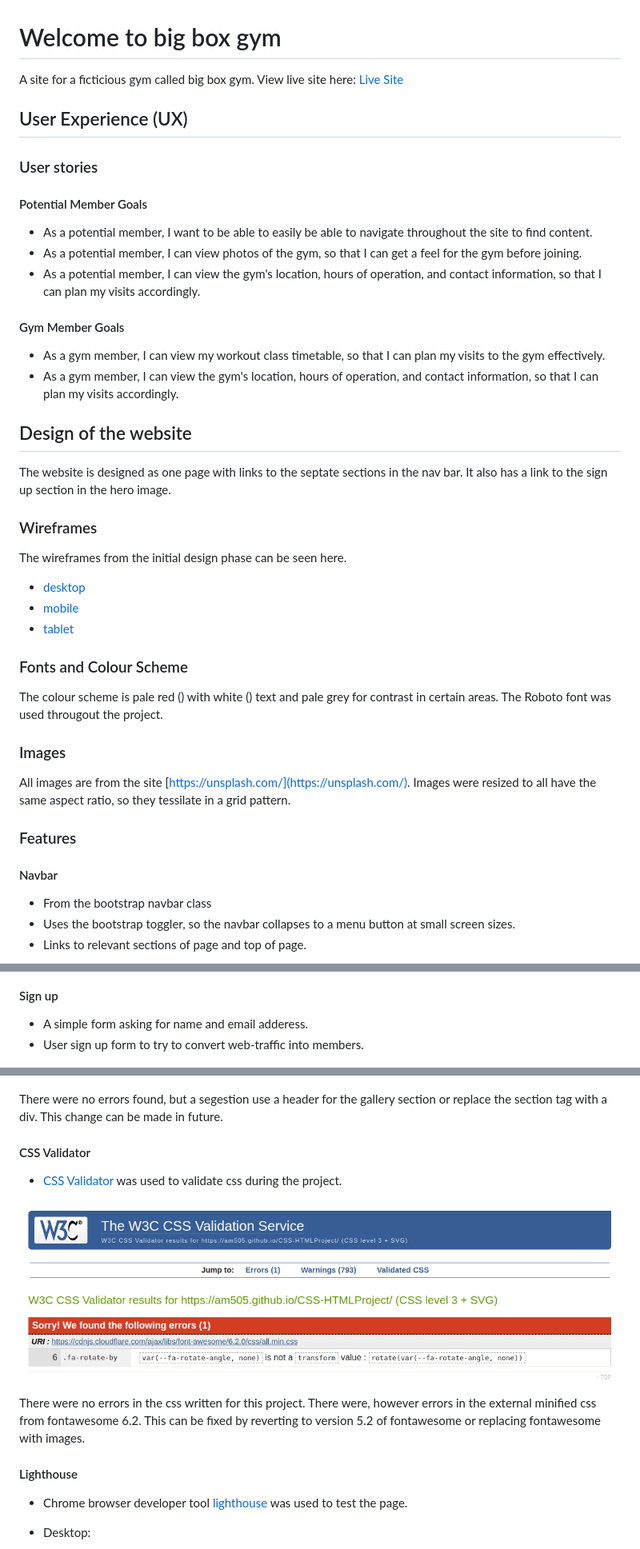
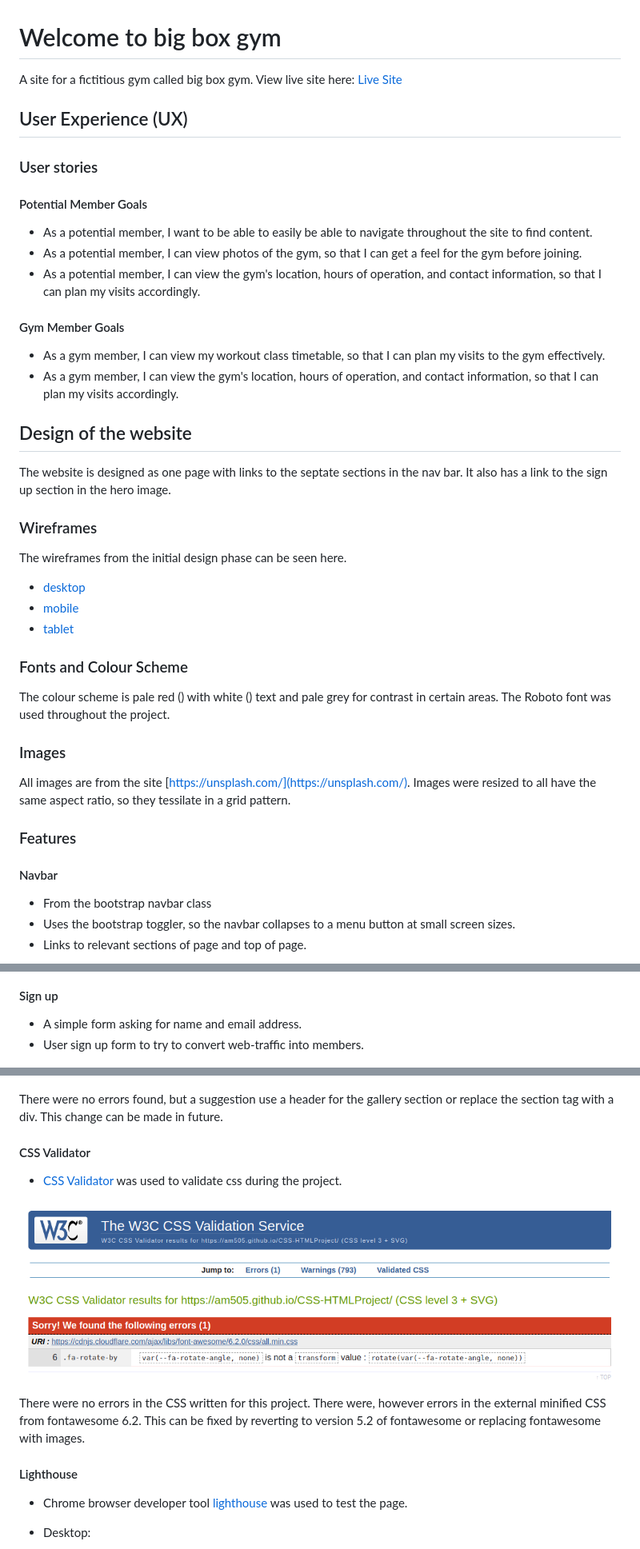
Before and after one commit to AM505/CSS-HTMLProject, a Markdown page: readme.md, 3 parts joined by grey strips. Shown: that part at 80% size. Drawn GitHub-style.

```diff
--- a/readme.md
+++ b/readme.md
@@ -1,6 +1,6 @@
 # Welcome to big box gym
 
-A site for a ficticious gym called big box gym.
+A site for a fictitious gym called big box gym.
 View live site here: [Live Site](https://am505.github.io/CSS-HTMLProject/)
 
 ## User Experience (UX)
@@ -8,15 +8,18 @@ View live site here: [Live Site](https://am505.github.io/CSS-HTMLProject/)
 ### User stories
 
 #### Potential Member Goals
+
 * As a potential member, I want to be able to easily be able to navigate throughout the site to find content.
 * As a potential member, I can view photos of the gym, so that I can get a feel for the gym before joining.
 * As a potential member, I can view the gym's location, hours of operation, and contact information, so that I can plan my visits accordingly.
 
 #### Gym Member Goals
+
 * As a gym member, I can view my workout class timetable, so that I can plan my visits to the gym effectively.
 * As a gym member, I can view the gym's location, hours of operation, and contact information, so that I can plan my visits accordingly.
 
 ## Design of the website
+
 The website is designed as one page with links to the septate sections in the nav bar. It also has a link to the sign up section in the hero image.
 
 ### Wireframes
@@ -28,17 +31,19 @@ The wireframes from the initial design phase can be seen here.
 * [tablet](assets/wireframes/TabletWireframe.png)
 
 ### Fonts and Colour Scheme
+
 The colour scheme is pale red () with white () text and pale grey for contrast in certain areas.
-The Roboto font was used througout the project.
+The Roboto font was used throughout the project.
 
 ### Images
+
 All images are from the site [https://unsplash.com/](https://unsplash.com/).
 Images were resized to all have the same aspect ratio, so they tessilate in a grid pattern.
-
 
 ### Features
 
 #### Navbar
+
 * From the bootstrap navbar class
 * Uses the bootstrap toggler, so the navbar collapses to a menu button at small screen sizes.
 * Links to relevant sections of page and top of page.
@@ -70,7 +79,8 @@ Images were resized to all have the same aspect ratio, so they tessilate in a gr
 ![alt text](assets/docs/timetable.png)
 
 #### Sign up
-* A simple form asking for name and email adderess.
+
+* A simple form asking for name and email address.
 * User sign up form to try to convert web-traffic into members.
 
 ![alt text](assets/docs/footer.png)
@@ -123,15 +136,15 @@ Images were resized to all have the same aspect ratio, so they tessilate in a gr
 
 ![alt text](assets/docs/html_validator.png)
 
-There were no errors found, but a segestion use a header for the gallery section or replace the section tag with a div. This change can be made in future.
+There were no errors found, but a suggestion use a header for the gallery section or replace the section tag with a div. This change can be made in future.
 
 #### CSS Validator
+
 * [CSS Validator](https://validator.w3.org/) was used to validate css during the project.
 
 ![alt text](assets/docs/css_validator.png)
 
-There were no errors in the css written for this project. There were, however errors in the external minified css from fontawesome 6.2. This can be fixed by reverting to version 5.2 of fontawesome or replacing fontawesome with images.
-
+There were no errors in the CSS written for this project. There were, however errors in the external minified CSS from fontawesome 6.2. This can be fixed by reverting to version 5.2 of fontawesome or replacing fontawesome with images.
 
 #### Lighthouse
 
```
Also changed, not shown: other parts of readme.md (+25 -18 lines).
